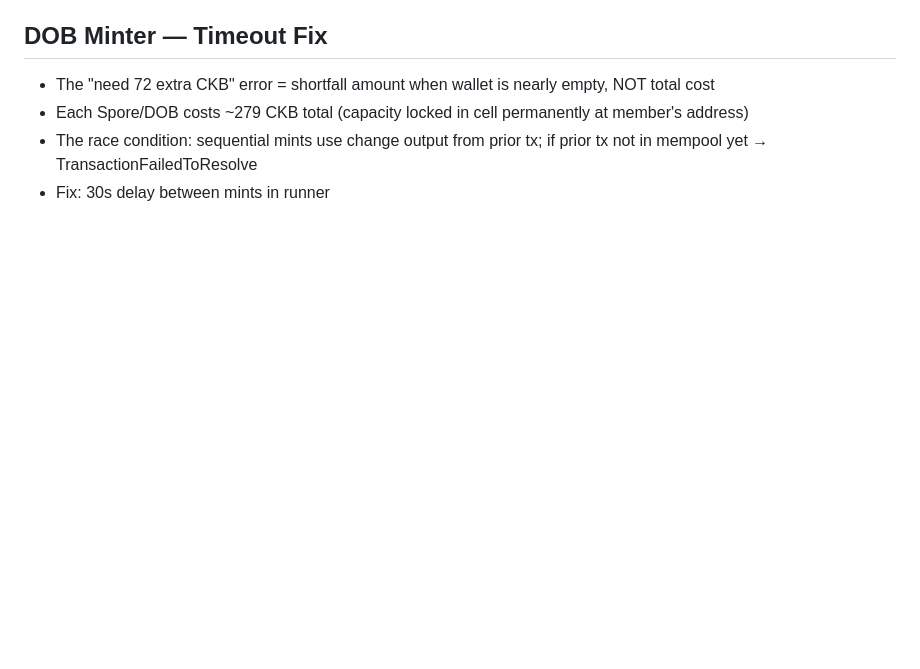
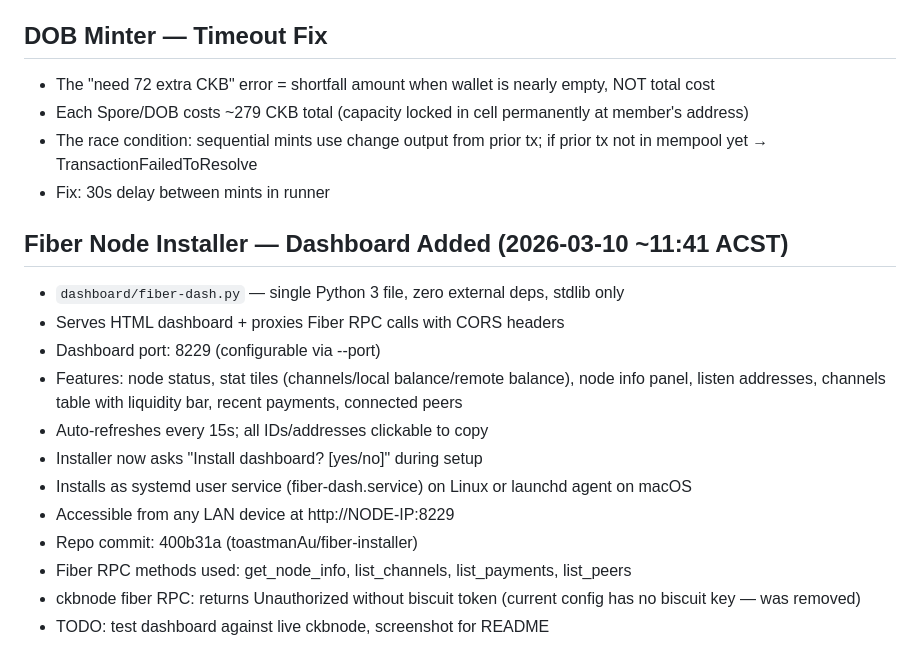
Before and after one commit to toastmanAu/webcrawler-skill, a Markdown page: memory/2026-03-10.md, the part around the change. Rendered like a GitHub page; blank space fills up the shorter version.

Commit message:
memory: 2026-03-10 append — fiber dashboard

```diff
--- a/memory/2026-03-10.md
+++ b/memory/2026-03-10.md
@@ -75,3 +75,17 @@ Key insight: chibicc (~10k lines C) as a deployable CKB cell compiler — on-cha
 - Each Spore/DOB costs ~279 CKB total (capacity locked in cell permanently at member's address)
 - The race condition: sequential mints use change output from prior tx; if prior tx not in mempool yet → TransactionFailedToResolve
 - Fix: 30s delay between mints in runner
+
+## Fiber Node Installer — Dashboard Added (2026-03-10 ~11:41 ACST)
+- `dashboard/fiber-dash.py` — single Python 3 file, zero external deps, stdlib only
+- Serves HTML dashboard + proxies Fiber RPC calls with CORS headers
+- Dashboard port: 8229 (configurable via --port)
+- Features: node status, stat tiles (channels/local balance/remote balance), node info panel, listen addresses, channels table with liquidity bar, recent payments, connected peers
+- Auto-refreshes every 15s; all IDs/addresses clickable to copy
+- Installer now asks "Install dashboard? [yes/no]" during setup
+- Installs as systemd user service (fiber-dash.service) on Linux or launchd agent on macOS
+- Accessible from any LAN device at http://NODE-IP:8229
+- Repo commit: 400b31a (toastmanAu/fiber-installer)
+- Fiber RPC methods used: get_node_info, list_channels, list_payments, list_peers
+- ckbnode fiber RPC: returns Unauthorized without biscuit token (current config has no biscuit key — was removed)
+- TODO: test dashboard against live ckbnode, screenshot for README
```
